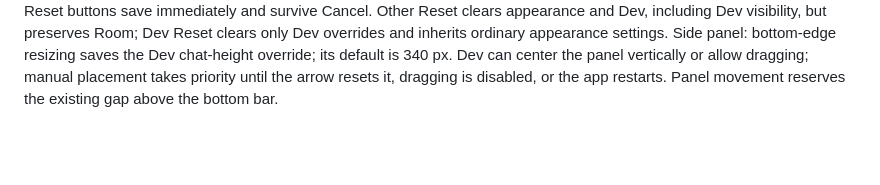
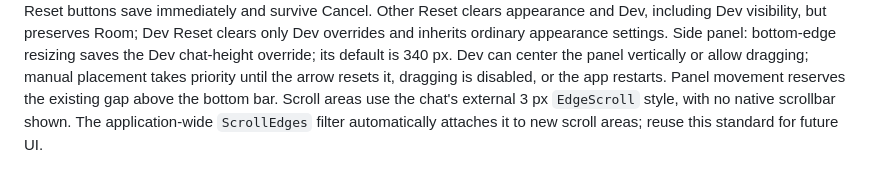
Before and after one commit to yrmuq/yucha, a Markdown page: chit/lore.md, the part around the change. Drawn GitHub-style; blank space fills up the shorter version.

```diff
--- a/chit/lore.md
+++ b/chit/lore.md
@@ -14,3 +14,4 @@ TLS: do not refuse a server without TLS. If yucha's certificate bundle fails to
 Version: X.Y.Z. Work goes on `dev`, not on `main`. Merging `dev` into `main` with a merge commit raises Y and sets Z to 0, unless that merge explicitly contains `[refresh-release]` to replace the current release once. That is a normal release, not a prerelease. A squash does not release. Dependabot publishes `X.Y.1`, `X.Y.2` from `main` plus dependency updates, and deletes the previous prerelease of that kind. Merge `deps` into `dev` by hand. Do not bump the number on a `dev` commit. Current: `0.8.0`.
 Dev stores only explicit overrides; opening Dev does not seed its defaults. Both Reset buttons save immediately and survive Cancel. Other Reset clears appearance and Dev, including Dev visibility, but preserves Room; Dev Reset clears only Dev overrides and inherits ordinary appearance settings.
 Side panel: bottom-edge resizing saves the Dev chat-height override; its default is 340 px. Dev can center the panel vertically or allow dragging; manual placement takes priority until the arrow resets it, dragging is disabled, or the app restarts. Panel movement reserves the existing gap above the bottom bar.
+Scroll areas use the chat's external 3 px `EdgeScroll` style, with no native scrollbar shown. The application-wide `ScrollEdges` filter automatically attaches it to new scroll areas; reuse this standard for future UI.
```
Also changed, not shown: README.md (+3 -1 lines), chit/map.md (+2 -2 lines), assets/icon.png, yucha/icon.png, 11 other files.
